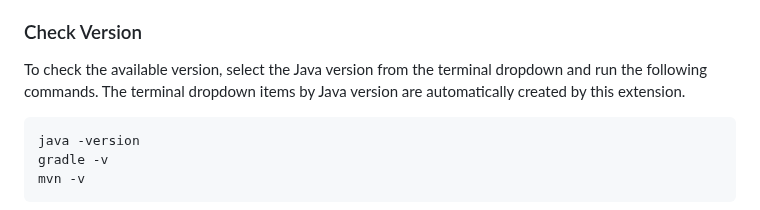
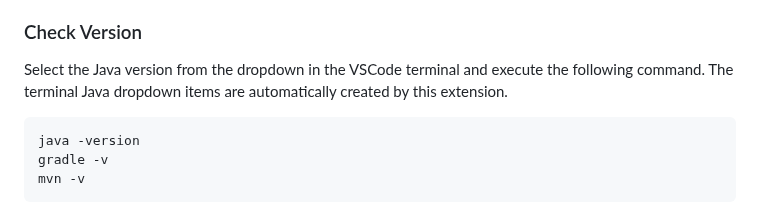
Before and after one commit to cypher256/java-extension-pack, a Markdown page: README.md, the part around the change. Drawn GitHub-style.

Commit message:
Update docs for Getting Started

````diff
--- a/README.md
+++ b/README.md
@@ -41,7 +41,7 @@ Just install this extension and the JDK is auto-configured. Let's run the Java c
 * [Create a Spring Boot project](https://code.visualstudio.com/docs/java/java-spring-boot#_create-the-project) (Gradle / Maven)
 
 ### Check Version
-To check the available version, select the Java version from the terminal dropdown and run the following commands. The terminal dropdown items by Java version are automatically created by this extension.
+Select the Java version from the dropdown in the VSCode terminal and execute the following command. The terminal Java dropdown items are automatically created by this extension.
 ```bash
 java -version
 gradle -v
````
